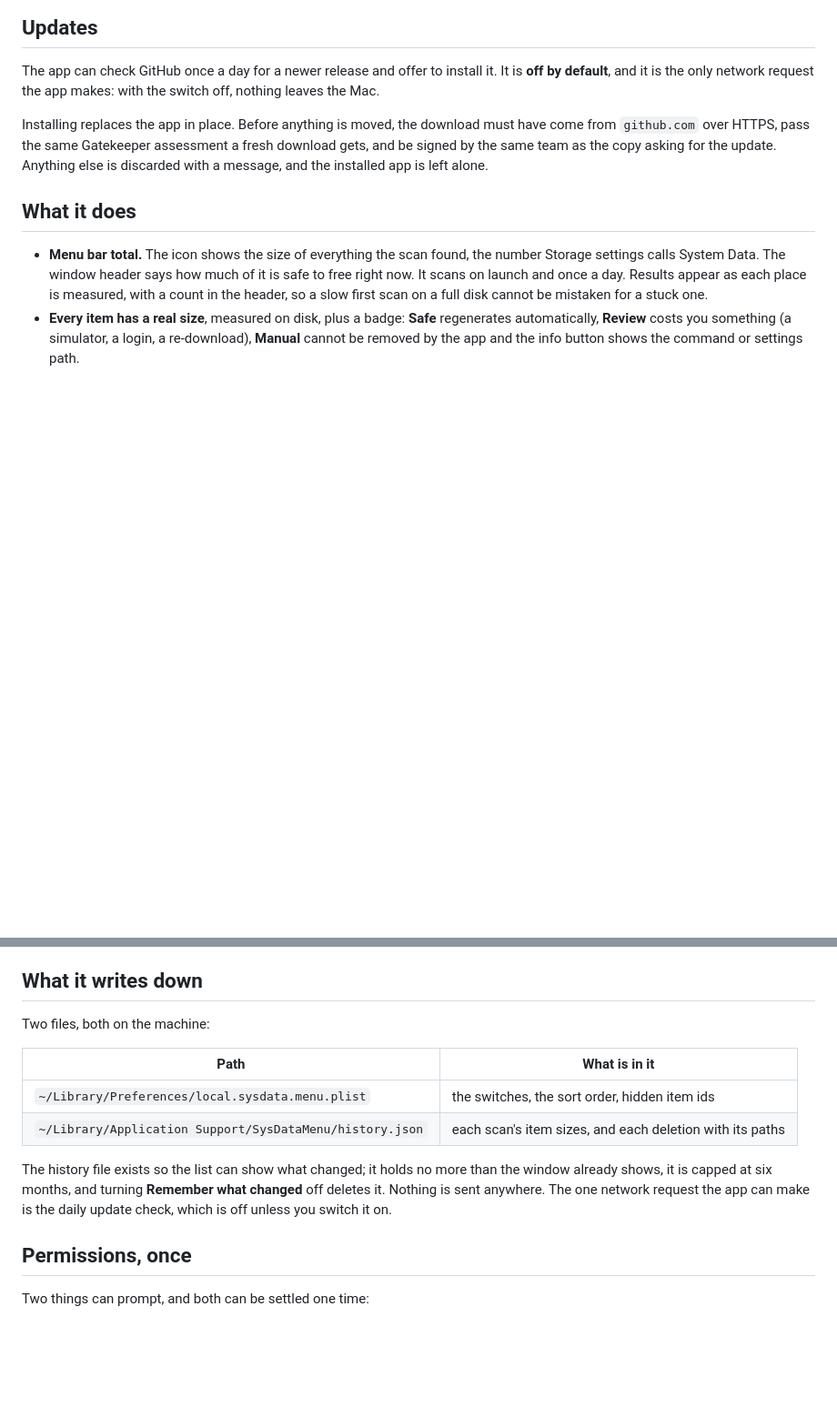
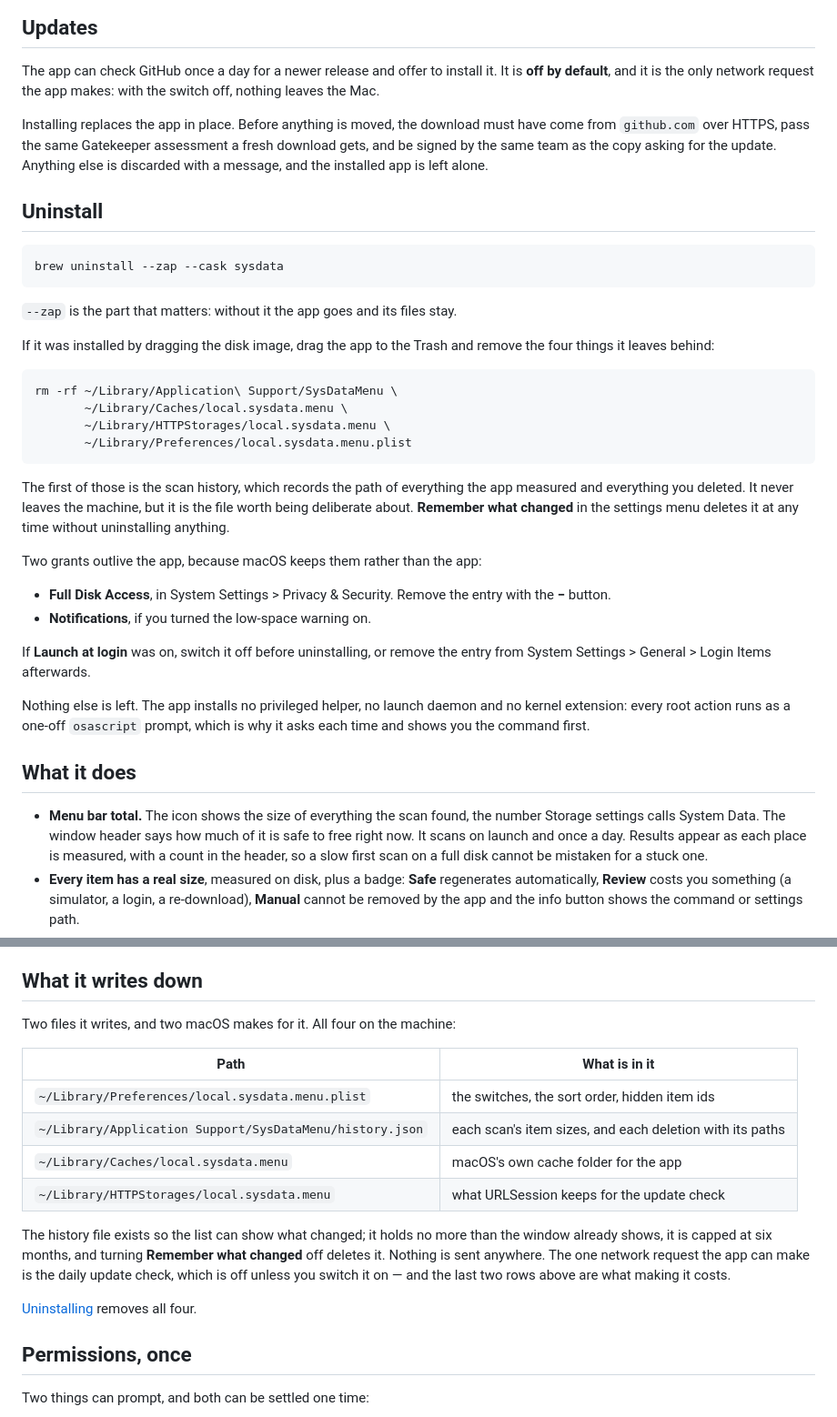
Before and after one commit to Jarvis322/macos-sysdata, a Markdown page: README.md, 2 parts joined by grey strips. Shown at 91% size. GitHub-like rendering; blank space fills up the shorter version.

Commit message:
docs: say how to uninstall, and zap everything when you do
The cask's zap removed the preferences file and left three others,
the scan history among them. That is the file that records the path of
everything scanned and deleted, so it is the one to be thorough about,
and it was the one being missed. Fixed in the tap.

The README now lists all four, says which two grants outlive the app
because macOS keeps them rather than the app, and states what is not
left behind: no privileged helper, no launch daemon. Verified against
the installed bundle, which has no Contents/Library at all.

````diff
--- a/README.md
+++ b/README.md
@@ -68,6 +68,42 @@ must have come from `github.com` over HTTPS, pass the same Gatekeeper
 assessment a fresh download gets, and be signed by the same team as the copy
 asking for the update. Anything else is discarded with a message, and the
 installed app is left alone.
+
+## Uninstall
+
+```bash
+brew uninstall --zap --cask sysdata
+```
+
+`--zap` is the part that matters: without it the app goes and its files stay.
+
+If it was installed by dragging the disk image, drag the app to the Trash and
+remove the four things it leaves behind:
+
+```bash
+rm -rf ~/Library/Application\ Support/SysDataMenu \
+       ~/Library/Caches/local.sysdata.menu \
+       ~/Library/HTTPStorages/local.sysdata.menu \
+       ~/Library/Preferences/local.sysdata.menu.plist
+```
+
+The first of those is the scan history, which records the path of everything
+the app measured and everything you deleted. It never leaves the machine, but
+it is the file worth being deliberate about. **Remember what changed** in the
+settings menu deletes it at any time without uninstalling anything.
+
+Two grants outlive the app, because macOS keeps them rather than the app:
+
+- **Full Disk Access**, in System Settings > Privacy & Security. Remove the
+  entry with the **−** button.
+- **Notifications**, if you turned the low-space warning on.
+
+If **Launch at login** was on, switch it off before uninstalling, or remove
+the entry from System Settings > General > Login Items afterwards.
+
+Nothing else is left. The app installs no privileged helper, no launch daemon
+and no kernel extension: every root action runs as a one-off `osascript`
+prompt, which is why it asks each time and shows you the command first.
 
 ## What it does
 
@@ -180,18 +216,23 @@ their own row, named for what they are.
 
 ## What it writes down
 
-Two files, both on the machine:
+Two files it writes, and two macOS makes for it. All four on the machine:
 
 | Path | What is in it |
 | --- | --- |
 | `~/Library/Preferences/local.sysdata.menu.plist` | the switches, the sort order, hidden item ids |
 | `~/Library/Application Support/SysDataMenu/history.json` | each scan's item sizes, and each deletion with its paths |
+| `~/Library/Caches/local.sysdata.menu` | macOS's own cache folder for the app |
+| `~/Library/HTTPStorages/local.sysdata.menu` | what URLSession keeps for the update check |
 
 The history file exists so the list can show what changed; it holds no more
 than the window already shows, it is capped at six months, and turning
 **Remember what changed** off deletes it. Nothing is sent anywhere. The one
 network request the app can make is the daily update check, which is off
-unless you switch it on.
+unless you switch it on — and the last two rows above are what making it
+costs.
+
+[Uninstalling](#uninstall) removes all four.
 
 ## Permissions, once
 
````
Also changed, not shown: CHANGELOG.md (+8 -0 lines).
